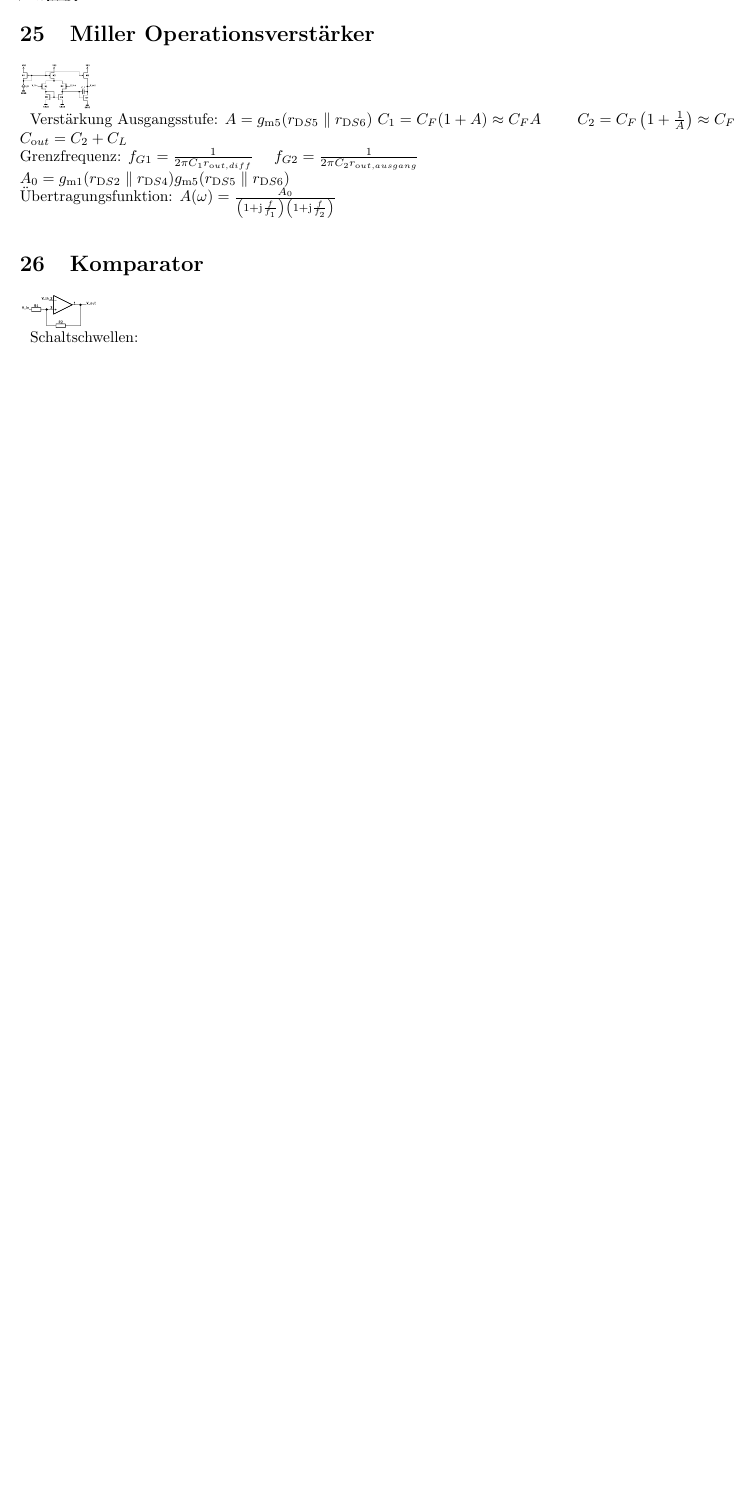
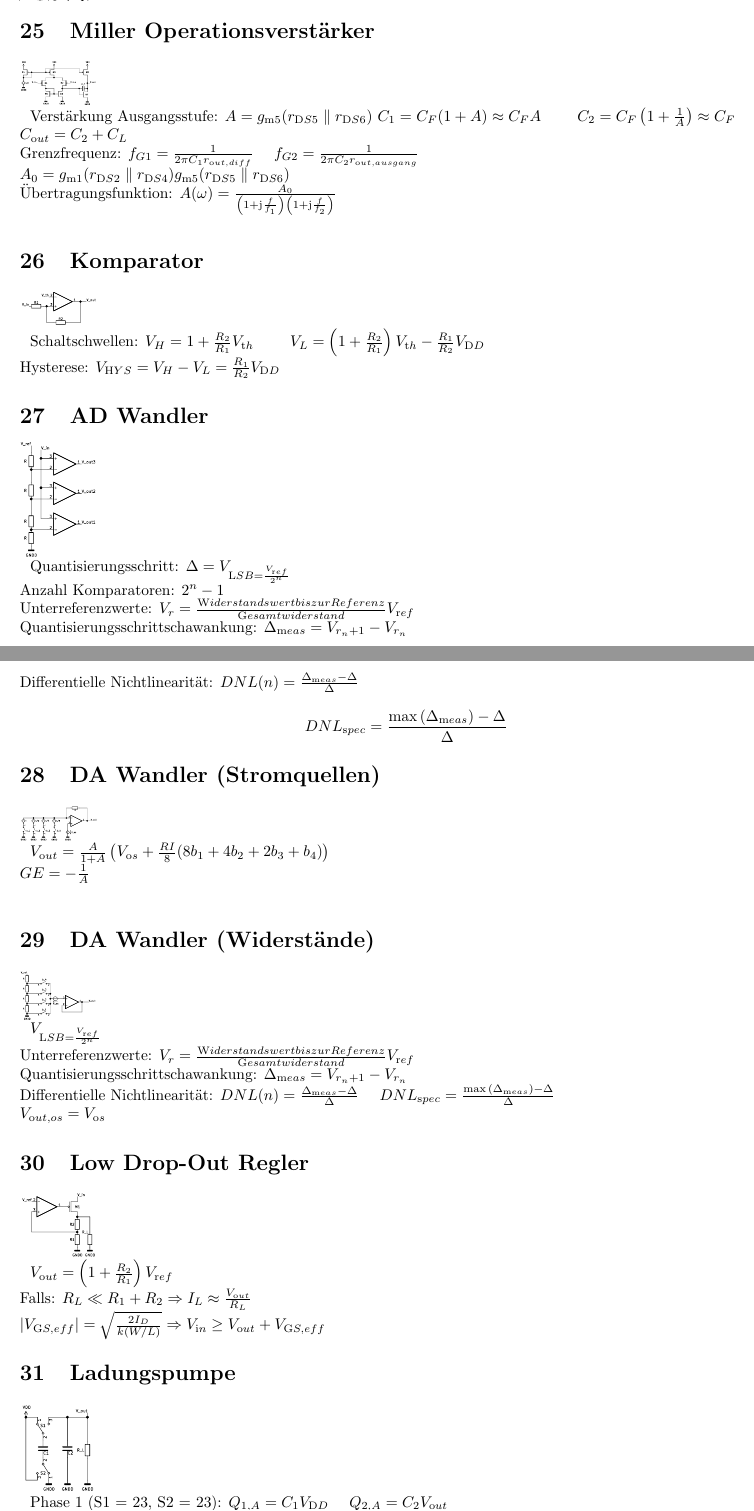
Before and after one commit to DoeringChristian/Elektronische-Schaltungen-1, a LaTeX document (Elektronische-Schaltungen-interaktives-cheatsheet.tex): part of page 9 of 9 before the commit and two parts of pages 9 and 10 of 10 after it, the two joined at a grey line, cut so that both start at the same text, the shorter picture padded with empty space. Compiled offline with pdfLaTeX.

Commit message:
add adc, dac, ldo and ladungspumpe

```diff
--- a/Elektronische-Schaltungen-interaktives-cheatsheet.tex
+++ b/Elektronische-Schaltungen-interaktives-cheatsheet.tex
@@ -201,9 +201,43 @@ $A_0 = g_{\ir m1}(r_{\ir DS2}\parallel r_{\ir DS4})g_{\ir m5}(r_{\ir DS5}\parall
 
 \end{circuit}
 \begin{circuit}{Komparator}{img/komparator.pdf}
-Schaltschwellen: $ $\\
+Schaltschwellen: $V_H = 1 + \frac{R_2}{R_1}V_{\ir th}$ \qquad $V_L = \left( 1 + \frac{R_2}{R_1}\right) V_{\ir th}-\frac{R_1}{R_2}V_{\ir DD}$\\
+Hysterese: $V_{\ir HYS} = V_H - V_L = \frac{R_1}{R_2}V_{\ir DD}$
 \end{circuit}
 
+\begin{circuit}{AD Wandler}{img/ad-widerstand.pdf}
+	Quantisierungsschritt: $\Delta = V_{\ir LSB = \frac{V_{\ir ref}}{2^n}}$\\
+	Anzahl Komparatoren: $2^n-1$\\
+	Unterreferenzwerte: $V_r = \frac{\ir Widerstandswert bis zur Referenz}{\ir Gesamtwiderstand}V_{\ir ref}$\\
+	Quantisierungsschrittschawankung: $\Delta_{\ir meas} = V_{r_n+1}-V_{r_n}$\\
+	Differentielle Nichtlinearität: $DNL(n) = \frac{\Delta_{\ir meas}-\Delta}{\Delta}$ \quad $$DNL_{\ir spec} = \frac{\max{(\Delta_{\ir meas})}-\Delta}{\Delta}$$
+\end{circuit}
+
+\begin{circuit}{DA Wandler (Stromquellen)}{img/da-stromquellen.pdf}
+	$V_{\ir out} = \frac{A}{1+A}\left(V_{\ir os}+\frac{RI}{8}(8b_1+4b_2+2b_3+b_4)\right)$\\
+	$GE = -\frac{1}{A}$\\
+\end{circuit}
+
+\begin{circuit}{DA Wandler (Widerstände)}{img/da-widerstand.pdf}
+	$V_{\ir LSB = \frac{V_{\ir ref}}{2^n}}$\\
+	Unterreferenzwerte: $V_r = \frac{\ir Widerstandswert bis zur Referenz}{\ir Gesamtwiderstand}V_{\ir ref}$\\
+	Quantisierungsschrittschawankung: $\Delta_{\ir meas} = V_{r_n+1}-V_{r_n}$\\
+	Differentielle Nichtlinearität: $DNL(n) = \frac{\Delta_{\ir meas}-\Delta}{\Delta}$ \quad $DNL_{\ir spec} = \frac{\max{(\Delta_{\ir meas})}-\Delta}{\Delta}$\\
+	$V_{\ir out,os} = V_{\ir os}$
+\end{circuit}
+
+\begin{circuit}{Low Drop-Out Regler}{img/ldo.pdf}
+	$V_{\ir out} = \left( 1 + \frac{R_2}{R_1}\right) V_{\ir ref}$\\
+	Falls: $R_L \ll R_1 +R_2 \Rightarrow I_L \approx \frac{V_{\ir out}}{R_L}$\\
+	$\abs{V_{\ir GS,eff}} = \sqrt{\frac{2I_D}{k(W/L)}} \Rightarrow V_{\ir in} \geq V_{\ir out} + V_{\ir GS,eff}$
+\end{circuit}
+
+\begin{circuit}{Ladungspumpe}{img/ladungspumpe.pdf}
+	%TODO ESBs Phase1 und 2
+	Phase 1 (S1 = 23, S2 = 23): $Q_{1,A} = C_1V_{\ir DD}$ \quad $Q_{2,A} = C_2V_{\ir out}$\\
+	Phase 2 (S1 = 23, S2 = 23): $Q_{1,B} = C_1(V_{\ir out}-V_{\ir in})$ \quad $Q_{2,B} = C_2V_{\ir out}$\\
+	Ladungskonservierung am Ausgang: $Q_{1,A} + Q_{2,A} = Q_{1,B} + Q_{2,B}$
+\end{circuit}
 
 %TODO Spannungsfolger mit Lastwiderstand
 %TODO normaler OP-Amp
```
